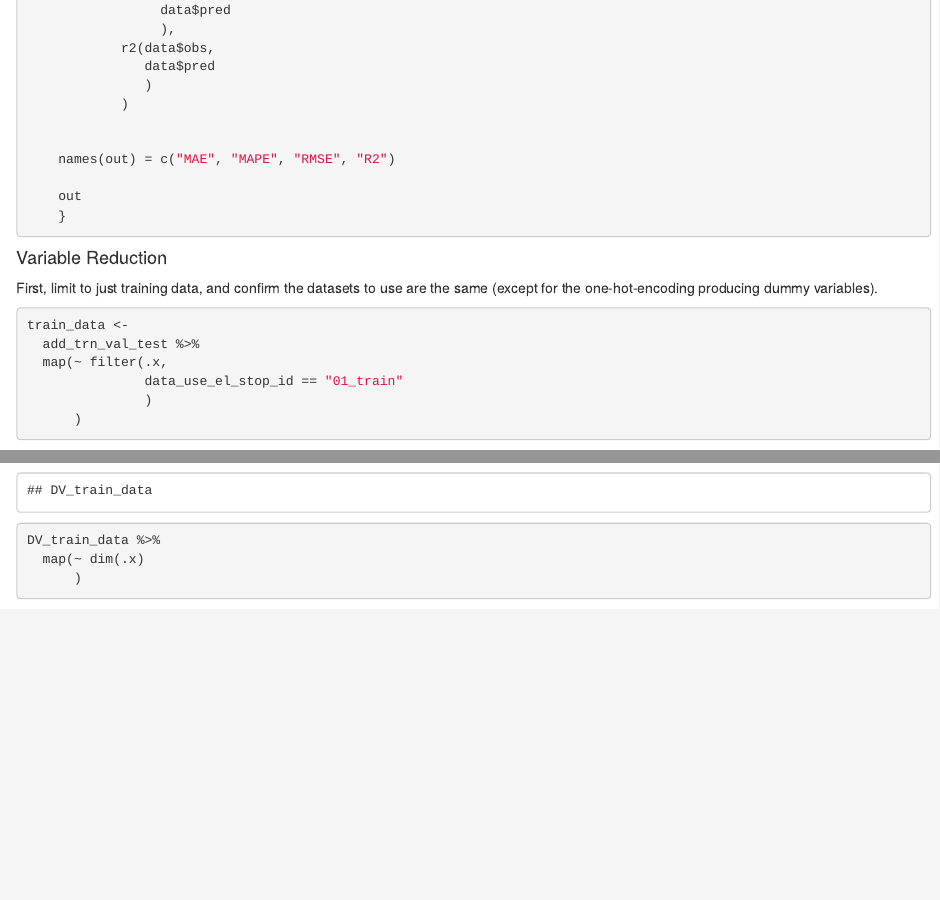
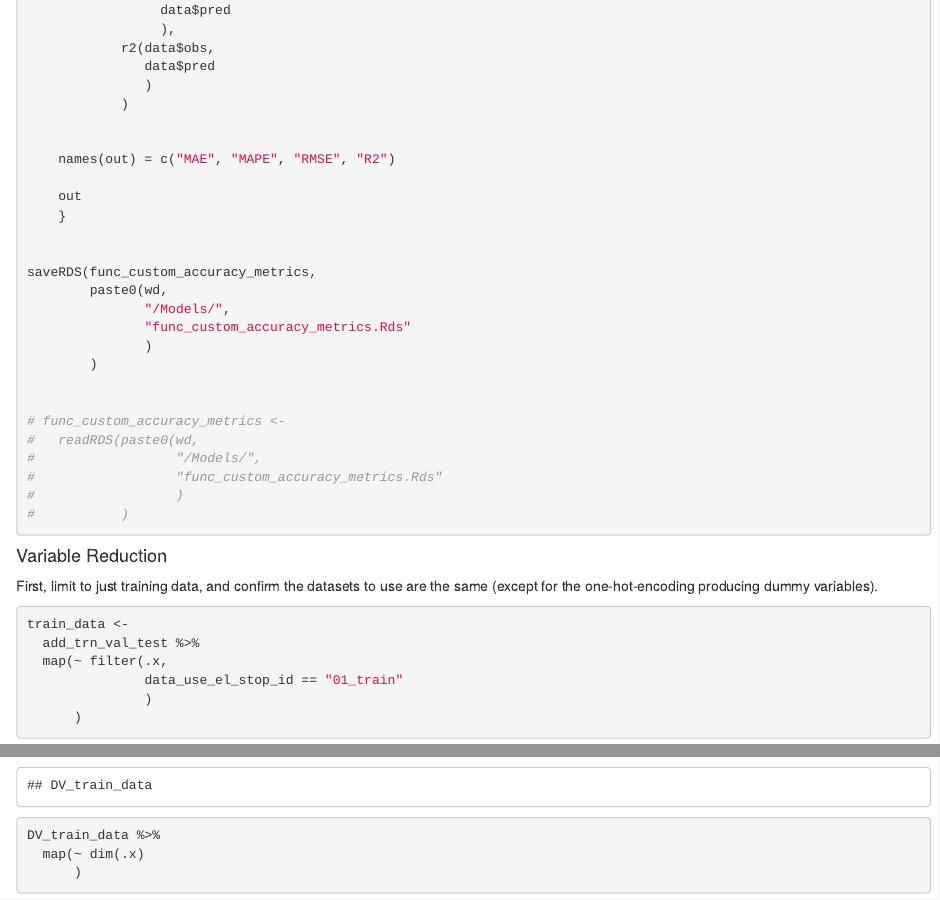
Before and after one commit to supermdat/Chicago_El_Divvy, an R Markdown document (Code/Models/Step02_ModelingSetup.Rmd): the page in a window 1100 px wide, from 6980 px down, and a second part further down, joined at a grey line. Rendered offline with R 4.5, knitr and Pandoc, with nearby package versions; some code elsewhere in the file could not run offline.

Commit message:
Commit for cleanup purposes.

````diff
--- a/Code/Models/Step02_ModelingSetup.Rmd
+++ b/Code/Models/Step02_ModelingSetup.Rmd
@@ -346,6 +346,21 @@ func_custom_accuracy_metrics <-
     out
     }
 
+
+saveRDS(func_custom_accuracy_metrics,
+        paste0(wd,
+               "/Models/",
+               "func_custom_accuracy_metrics.Rds"
+               )
+        )
+
+
+# func_custom_accuracy_metrics <-
+#   readRDS(paste0(wd,
+#                  "/Models/",
+#                  "func_custom_accuracy_metrics.Rds"
+#                  )
+#           )
 ```
 
 
````
